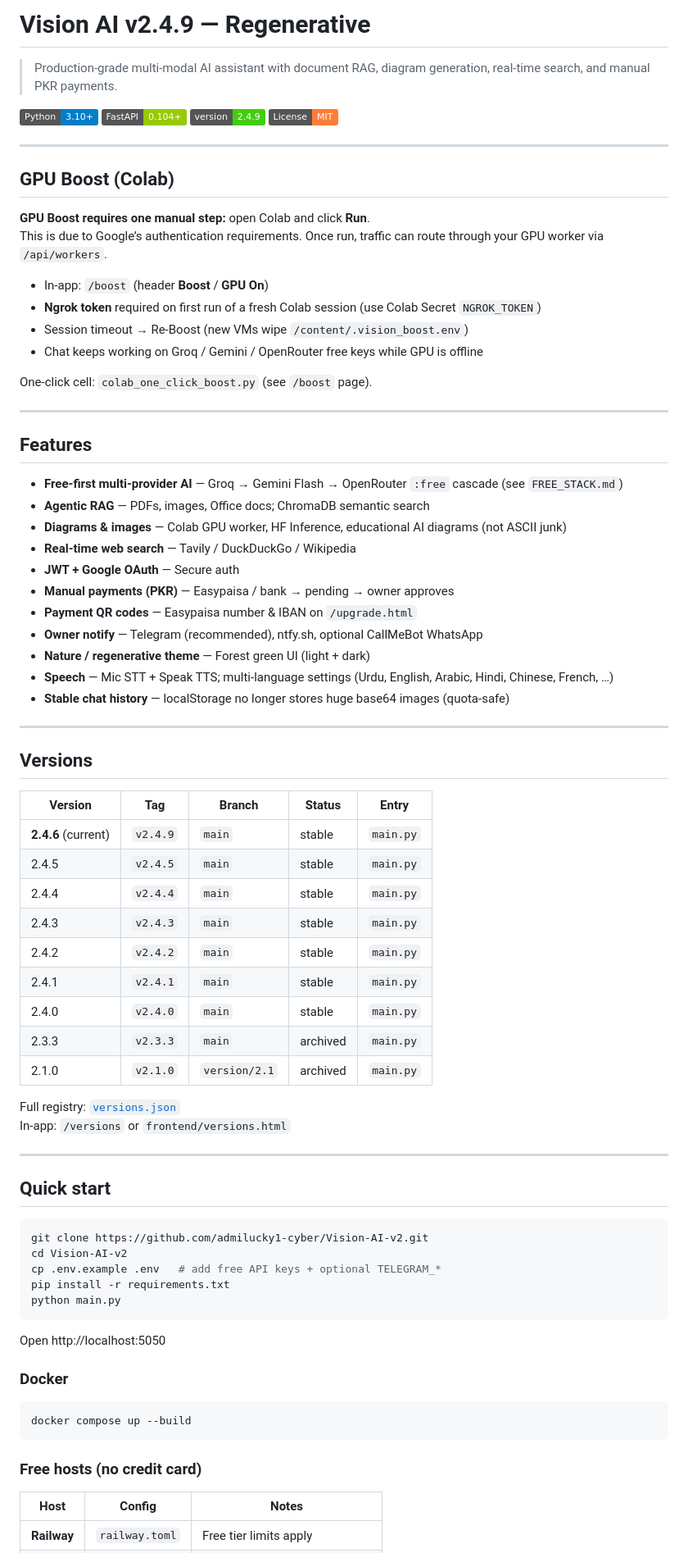
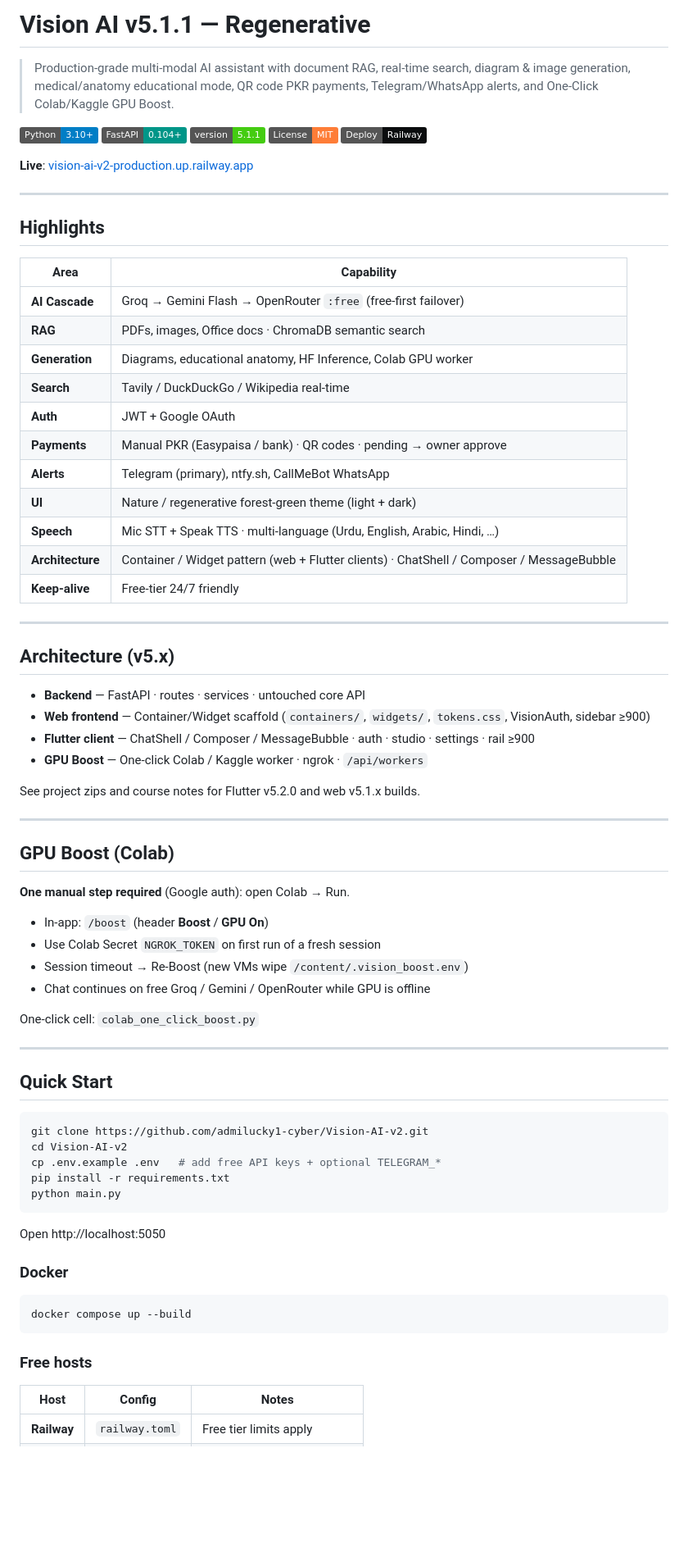
Before and after one commit to admilucky1-cyber/Vision-AI-v2, a Markdown page: README.md, the part around one of its changes. Shown at 82% size. GitHub-like rendering; badges without logos; blank space fills up the shorter version.

Commit message:
docs: professional README v5.1.1 — Container/Widget architecture, regenerative theme, full feature set

````diff
--- a/README.md
+++ b/README.md
@@ -1,60 +1,61 @@
-# Vision AI v2.4.9 — Regenerative
-> Production-grade multi-modal AI assistant with document RAG, diagram generation, real-time search, and manual PKR payments.
+# Vision AI v5.1.1 — Regenerative
 
-[![Python](https://img.shields.io/badge/Python-3.10%2B-blue)](https://python.org)
-[![FastAPI](https://img.shields.io/badge/FastAPI-0.104%2B-green)](https://fastapi.tiangolo.com)
-[![Version](https://img.shields.io/badge/version-2.4.9-brightgreen)](VERSION)
+> Production-grade multi-modal AI assistant with document RAG, real-time search, diagram & image generation, medical/anatomy educational mode, QR code PKR payments, Telegram/WhatsApp alerts, and One-Click Colab/Kaggle GPU Boost.
+
+[![Python](https://img.shields.io/badge/Python-3.10%2B-blue?logo=python&logoColor=white)](https://python.org)
+[![FastAPI](https://img.shields.io/badge/FastAPI-0.104%2B-009688?logo=fastapi&logoColor=white)](https://fastapi.tiangolo.com)
+[![Version](https://img.shields.io/badge/version-5.1.1-brightgreen)](VERSION)
 [![License](https://img.shields.io/badge/License-MIT-orange)](LICENSE)
+[![Deploy](https://img.shields.io/badge/Deploy-Railway-0B0D0E?logo=railway)](https://vision-ai-v2-production.up.railway.app)
+
+**Live**: [vision-ai-v2-production.up.railway.app](https://vision-ai-v2-production.up.railway.app)
+
+---
+
+## Highlights
+
+| Area | Capability |
+|------|------------|
+| **AI Cascade** | Groq → Gemini Flash → OpenRouter `:free` (free-first failover) |
+| **RAG** | PDFs, images, Office docs · ChromaDB semantic search |
+| **Generation** | Diagrams, educational anatomy, HF Inference, Colab GPU worker |
+| **Search** | Tavily / DuckDuckGo / Wikipedia real-time |
+| **Auth** | JWT + Google OAuth |
+| **Payments** | Manual PKR (Easypaisa / bank) · QR codes · pending → owner approve |
+| **Alerts** | Telegram (primary), ntfy.sh, CallMeBot WhatsApp |
+| **UI** | Nature / regenerative forest-green theme (light + dark) |
+| **Speech** | Mic STT + Speak TTS · multi-language (Urdu, English, Arabic, Hindi, …) |
+| **Architecture** | Container / Widget pattern (web + Flutter clients) · ChatShell / Composer / MessageBubble |
+| **Keep-alive** | Free-tier 24/7 friendly |
+
+---
+
+## Architecture (v5.x)
+
+- **Backend** — FastAPI · routes · services · untouched core API
+- **Web frontend** — Container/Widget scaffold (`containers/`, `widgets/`, `tokens.css`, VisionAuth, sidebar ≥900)
+- **Flutter client** — ChatShell / Composer / MessageBubble · auth · studio · settings · rail ≥900
+- **GPU Boost** — One-click Colab / Kaggle worker · ngrok · `/api/workers`
+
+See project zips and course notes for Flutter v5.2.0 and web v5.1.x builds.
 
 ---
 
 ## GPU Boost (Colab)
-**GPU Boost requires one manual step:** open Colab and click **Run**.
-This is due to Google’s authentication requirements. Once run, traffic can route through your GPU worker via `/api/workers`.
+
+**One manual step required** (Google auth): open Colab → Run.
 
 - In-app: `/boost` (header **Boost** / **GPU On**)
-- **Ngrok token** required on first run of a fresh Colab session (use Colab Secret `NGROK_TOKEN`)
+- Use Colab Secret `NGROK_TOKEN` on first run of a fresh session
 - Session timeout → Re-Boost (new VMs wipe `/content/.vision_boost.env`)
-- Chat keeps working on Groq / Gemini / OpenRouter free keys while GPU is offline
+- Chat continues on free Groq / Gemini / OpenRouter while GPU is offline
 
-One-click cell: `colab_one_click_boost.py` (see `/boost` page).
+One-click cell: `colab_one_click_boost.py`
 
 ---
 
-## Features
-- **Free-first multi-provider AI** — Groq → Gemini Flash → OpenRouter `:free` cascade (see `FREE_STACK.md`)
-- **Agentic RAG** — PDFs, images, Office docs; ChromaDB semantic search
-- **Diagrams & images** — Colab GPU worker, HF Inference, educational AI diagrams (not ASCII junk)
-- **Real-time web search** — Tavily / DuckDuckGo / Wikipedia
-- **JWT + Google OAuth** — Secure auth
-- **Manual payments (PKR)** — Easypaisa / bank → pending → owner approves
-- **Payment QR codes** — Easypaisa number & IBAN on `/upgrade.html`
-- **Owner notify** — Telegram (recommended), ntfy.sh, optional CallMeBot WhatsApp
-- **Nature / regenerative theme** — Forest green UI (light + dark)
-- **Speech** — Mic STT + Speak TTS; multi-language settings (Urdu, English, Arabic, Hindi, Chinese, French, …)
-- **Stable chat history** — localStorage no longer stores huge base64 images (quota-safe)
+## Quick Start
 
----
-
-## Versions
-| Version | Tag | Branch | Status | Entry |
-|---------|-----|--------|--------|-------|
-| **2.4.6** (current) | `v2.4.9` | `main` | stable | `main.py` |
-| 2.4.5 | `v2.4.5` | `main` | stable | `main.py` |
-| 2.4.4 | `v2.4.4` | `main` | stable | `main.py` |
-| 2.4.3 | `v2.4.3` | `main` | stable | `main.py` |
-| 2.4.2 | `v2.4.2` | `main` | stable | `main.py` |
-| 2.4.1 | `v2.4.1` | `main` | stable | `main.py` |
-| 2.4.0 | `v2.4.0` | `main` | stable | `main.py` |
-| 2.3.3 | `v2.3.3` | `main` | archived | `main.py` |
-| 2.1.0 | `v2.1.0` | `version/2.1` | archived | `main.py` |
-
-Full registry: [`versions.json`](versions.json)
-In-app: `/versions` or `frontend/versions.html`
-
----
-
-## Quick start
 ```bash
 git clone https://github.com/admilucky1-cyber/Vision-AI-v2.git
 cd Vision-AI-v2
@@ -62,6 +63,7 @@ cp .env.example .env   # add free API keys + optional TELEGRAM_*
 pip install -r requirements.txt
 python main.py
 ```
+
 Open http://localhost:5050
 
 ### Docker
@@ -69,7 +71,7 @@ Open http://localhost:5050
 docker compose up --build
 ```
 
-### Free hosts (no credit card)
+### Free hosts
 | Host | Config | Notes |
 |------|--------|-------|
 | **Railway** | `railway.toml` | Free tier limits apply |
````
Also changed, not shown: other parts of README.md (+25 -4 lines).
